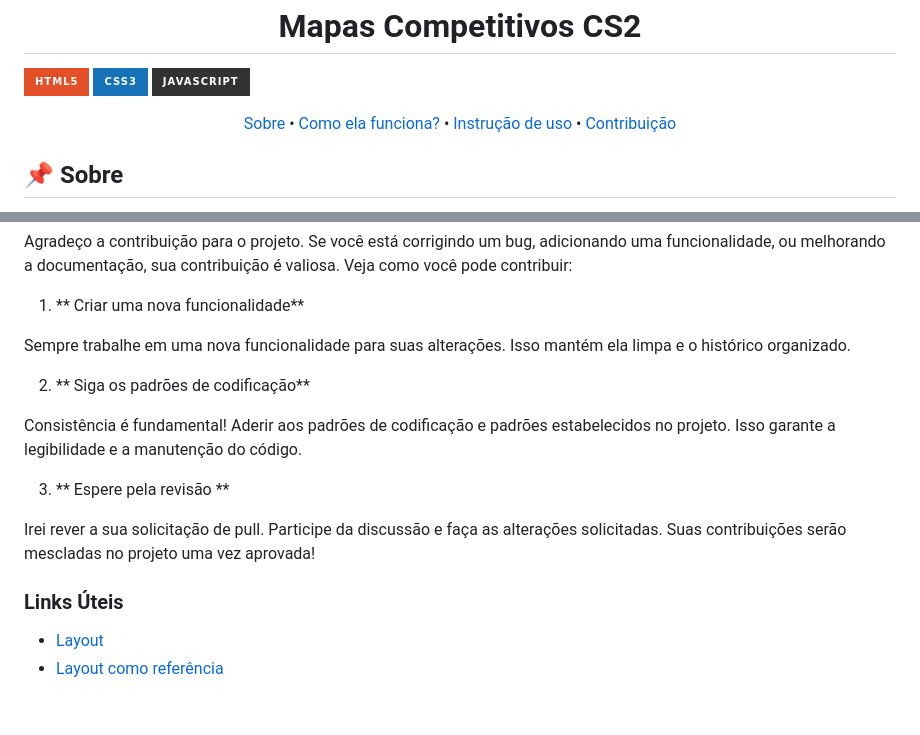
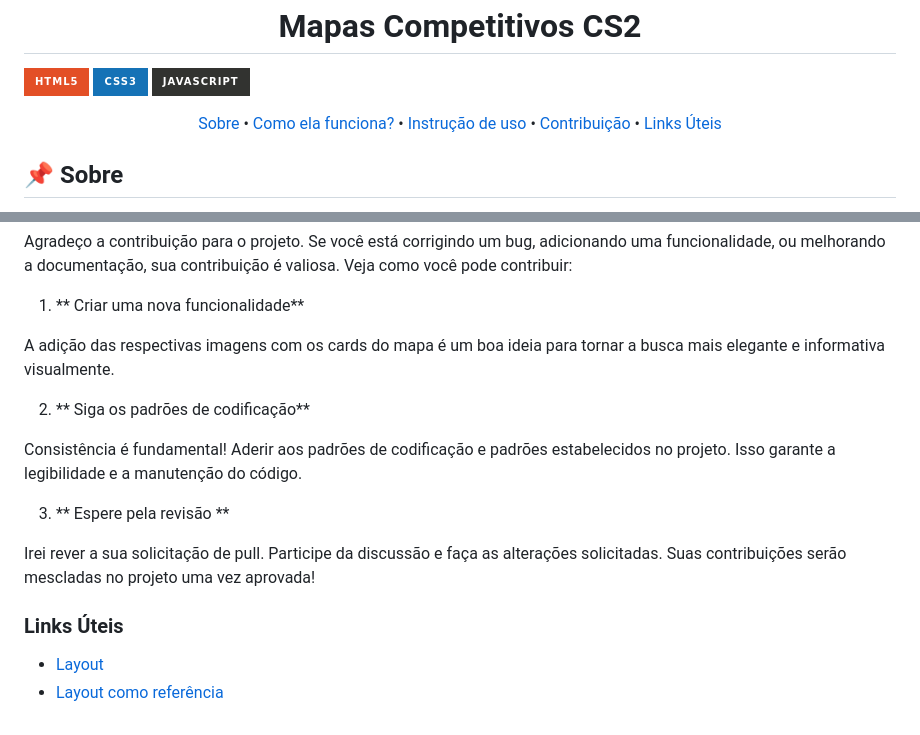
Before and after one commit to EricHidekiMiyahara/imersao, a Markdown page: README.md, 2 parts joined by grey strips. Rendered like a GitHub page; badges without logos.

```diff
--- a/README.md
+++ b/README.md
@@ -11,7 +11,8 @@
  <a href="#about">Sobre</a> •
  <a href="#funcionamento">Como ela funciona?<a> •
  <a href="#started">Instrução de uso</a> •
- <a href="#contribute">Contribuição</a>
+ <a href="#contribute">Contribuição</a> •
+ <a href="#links">Links Úteis</a>
 </p>
 
 <p align="center">
@@ -60,7 +61,7 @@ Agradeço a contribuição para o projeto. Se você está corrigindo um bug, adi
 
 1. ** Criar uma nova funcionalidade**
 
-Sempre trabalhe em uma nova funcionalidade para suas alterações. Isso mantém ela limpa e o histórico organizado.
+A adição das respectivas imagens com os cards do mapa é um boa ideia para tornar a busca mais elegante e informativa visualmente.
 
 2. ** Siga os padrões de codificação**
 
@@ -70,7 +71,7 @@ Consistência é fundamental! Aderir aos padrões de codificação e padrões es
 
 Irei rever a sua solicitação de pull. Participe da discussão e faça as alterações solicitadas. Suas contribuições serão mescladas no projeto uma vez aprovada!
 
-<h3>Links Úteis</h3>
+<h3 id="links">Links Úteis</h3>
 
 - [Layout](https://www.youtube.com/watch?v=6gRtjwD2w88&list=PL2Fdisxwzt_f5C7Mv0kg1EAHhy2VJLf1c)
 - [Layout como referência](https://jeferson-paz.github.io/projeto_final_alura_gemini/)
```
